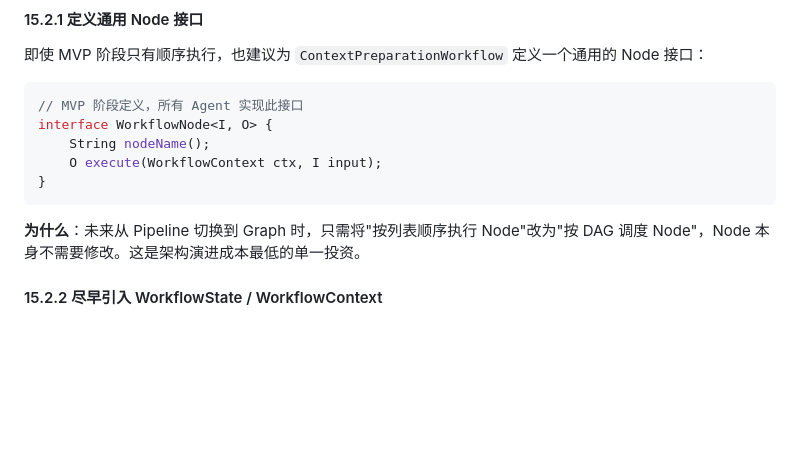
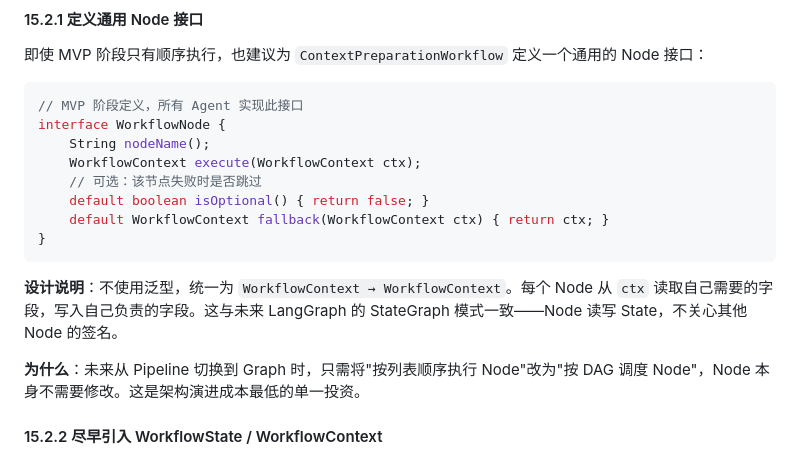
Before and after one commit to ACai2004/moka-agent, a Markdown page: ARCHITECTURE.md, the part around the change. Drawn GitHub-style; blank space fills up the shorter version.

Commit message:
fix: sync WorkflowNode interface in ARCHITECTURE.md to match build plan (remove redundant generics)

````diff
--- a/ARCHITECTURE.md
+++ b/ARCHITECTURE.md
@@ -640,11 +640,16 @@ MVP Pipeline  →  条件分支 / 循环  →  Multi-Agent Graph  →  LangGraph
 
 ```java
 // MVP 阶段定义，所有 Agent 实现此接口
-interface WorkflowNode<I, O> {
+interface WorkflowNode {
     String nodeName();
-    O execute(WorkflowContext ctx, I input);
+    WorkflowContext execute(WorkflowContext ctx);
+    // 可选：该节点失败时是否跳过
+    default boolean isOptional() { return false; }
+    default WorkflowContext fallback(WorkflowContext ctx) { return ctx; }
 }
 ```
+
+**设计说明**：不使用泛型，统一为 `WorkflowContext → WorkflowContext`。每个 Node 从 `ctx` 读取自己需要的字段，写入自己负责的字段。这与未来 LangGraph 的 StateGraph 模式一致——Node 读写 State，不关心其他 Node 的签名。
 
 **为什么**：未来从 Pipeline 切换到 Graph 时，只需将"按列表顺序执行 Node"改为"按 DAG 调度 Node"，Node 本身不需要修改。这是架构演进成本最低的单一投资。
 
````
